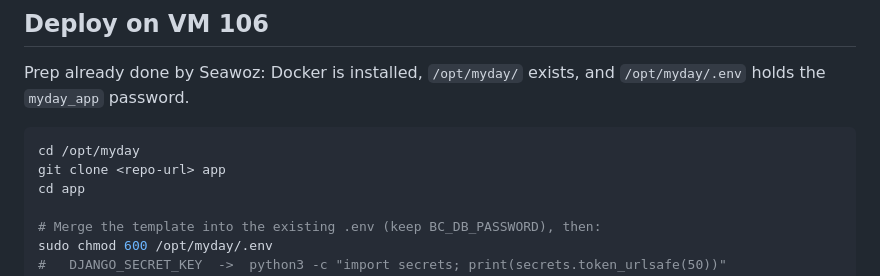
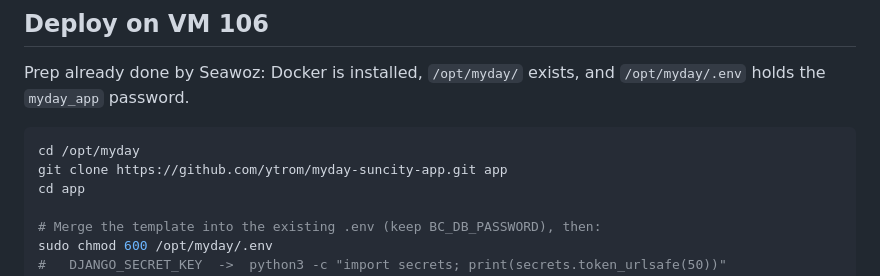
Before and after one commit to ytrom/myday-suncity-app, a Markdown page: README.md, the part around the change. Drawn GitHub-style.

Commit message:
README: name the GitHub repo
Co-Authored-By: Claude Opus 5.5 (1M context) <noreply@anthropic.com>
Claude-Session: https://claude.ai/code/session_016QfrQQD7aHSoRZjM619Lpo

````diff
--- a/README.md
+++ b/README.md
@@ -31,7 +31,7 @@ Prep already done by Seawoz: Docker is installed, `/opt/myday/` exists, and `/op
 
 ```bash
 cd /opt/myday
-git clone <repo-url> app
+git clone https://github.com/ytrom/myday-suncity-app.git app
 cd app
 
 # Merge the template into the existing .env (keep BC_DB_PASSWORD), then:
````
